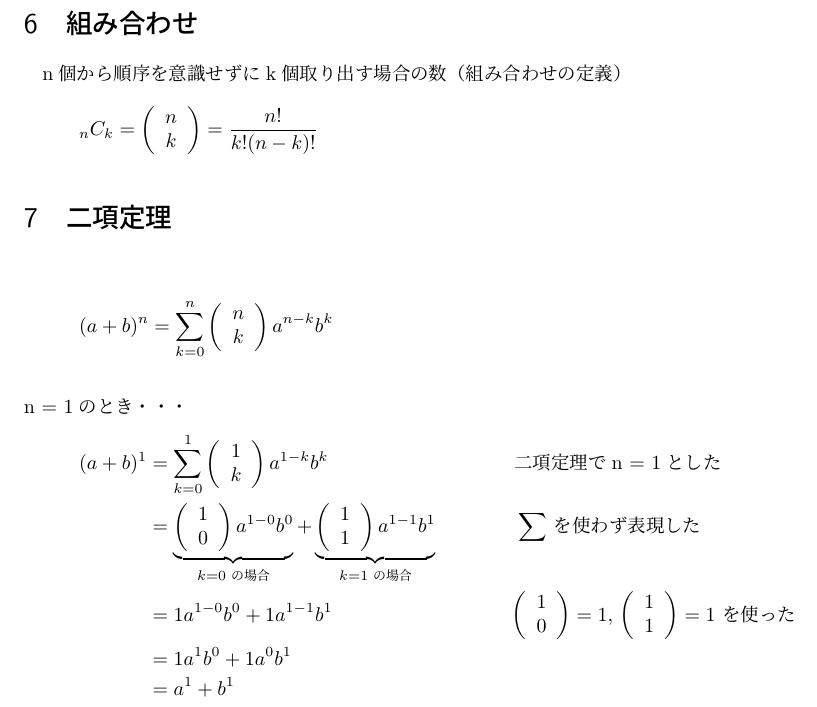
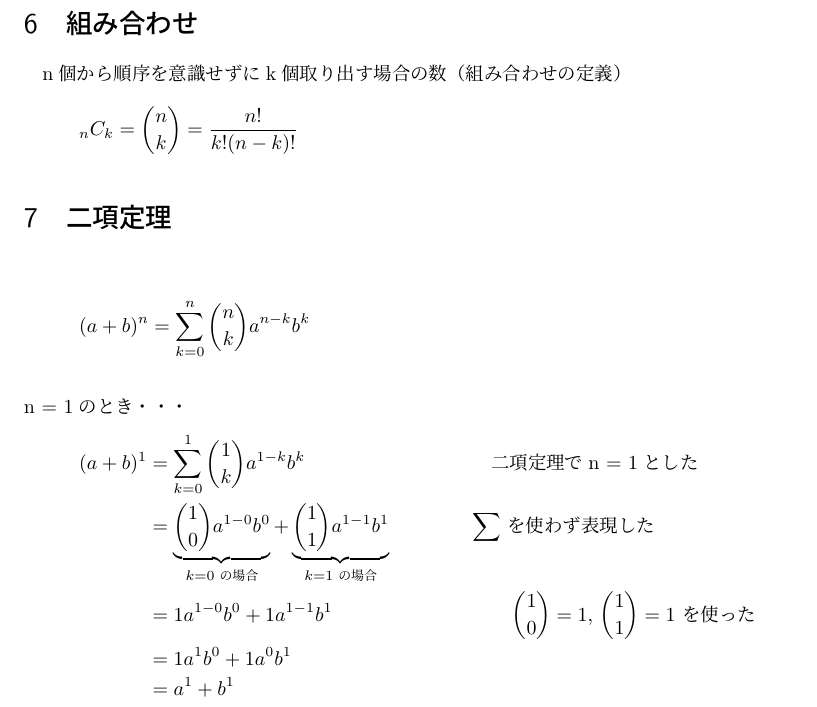
Before and after one commit to america/TeX, a LaTeX document (king.tex): part of page 2 of 2, cut so that both start at the same text. Compiled offline with upLaTeX and dvipdfmx.

Commit message:
binomに修正

```diff
--- a/king.tex
+++ b/king.tex
@@ -29,63 +29,28 @@ n個から順序を意識してk個取り出す場合の数（順列の定義）
 \section{組み合わせ}
 
 n個から順序を意識せずにk個取り出す場合の数（組み合わせの定義）
-\[ {}_n C _k = \left(
-               \begin{array}{c}
-                 n \\
-                 k
-	       \end{array}
-               \right) = \frac{n!}{k!(n-k)!}
+\[ {}_n C _k = \binom nk = \frac{n!}{k!(n-k)!}
 \]
 
 \section{二項定理}
 
 \[
- (a + b)^n = \sum_{k=0}^n \left(
-                             \begin{array}{c}
-                             n \\
-                             k
-	                     \end{array}
-                             \right) a^{n-k} b^k
+ (a + b)^n = \sum_{k=0}^n \binom nk a^{n-k} b^k
 \]
 
 \ \\
 n = 1のとき・・・
 \begin{eqnarray*}
- (a + b)^1 &=& \sum_{k=0}^1 \left(
-                             \begin{array}{c}
-                             1 \\
-                             k
-	                     \end{array}
-                             \right) a^{1-k} b^k \qquad \qquad \qquad \qquad \ \ \ \  \text{二項定理でn = 1とした}\\
+ (a + b)^1 &=& \sum_{k=0}^1 \binom 1k a^{1-k} b^k \qquad \qquad \qquad \qquad \ \ \ \  \text{二項定理でn = 1とした}\\
   &=& \underbrace{
-        \left(
-        \begin{array}{c}
-        1 \\
-        0
-        \end{array}
-        \right) a^{1-0} b^0
+        \binom 10 a^{1-0} b^0
         }_{k = 0の場合}
         +
         \underbrace{
-        \left(
-        \begin{array}{c}
-        1 \\
-        1
-        \end{array}
-        \right) a^{1-1} b^1
+        \binom 11 a^{1-1} b^1
         }_{k = 1の場合} \qquad \qquad \text{$\sum$ を使わず表現した}\\
-  &=& 1a^{1-0} b^0 + 1a^{1-1} b^1 \qquad \qquad \qquad \qquad \ \ \ \text{$\left(
-                                                                    \begin{array}{c}
-                                                                    1 \\
-                                                                    0
-                                                                    \end{array}
-                                                                    \right) = 1$,
-                                                                    $\left(
-                                                                    \begin{array}{c}
-                                                                    1 \\
-                                                                    1
-                                                                    \end{array}
-                                                                    \right) = 1$ を使った}\\
+  &=& 1a^{1-0} b^0 + 1a^{1-1} b^1 \qquad \qquad \qquad \qquad \ \ \ \text{$\binom {1}{0} = 1$,
+                                                                    $\binom {1}{1} = 1$ を使った}\\
   &=& 1a^1b^0 + 1a^0b^1\\
   &=& a^1 + b^1\\
   &=& a + b
```
Also changed, not shown: king.pdf.
